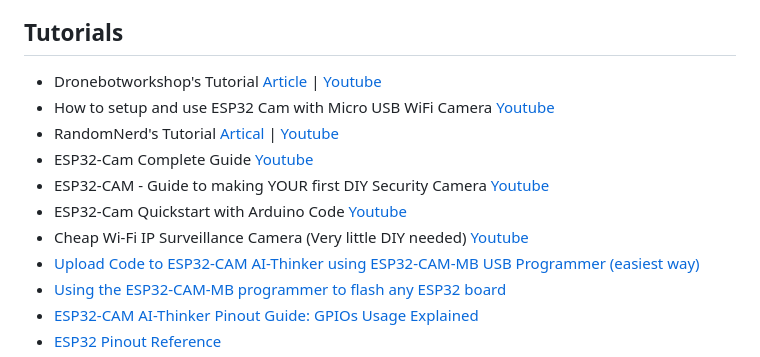
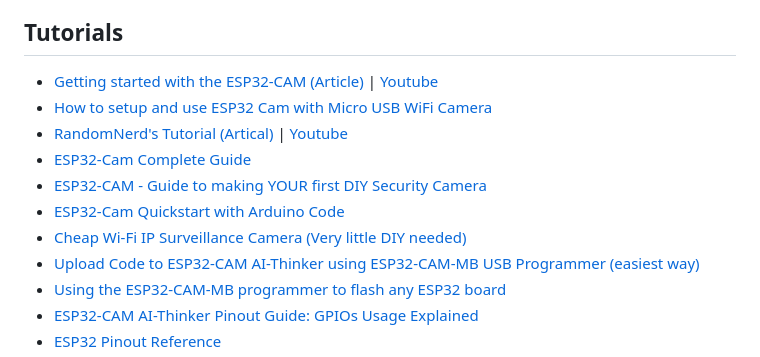
Before and after one commit to canh25xp/Car_Parking_System, a Markdown page: ESP32-CAM/ESP32-CAM.md, the part around the change. Drawn GitHub-style.

Commit message:
edit title

```diff
--- a/ESP32-CAM/ESP32-CAM.md
+++ b/ESP32-CAM/ESP32-CAM.md
@@ -136,13 +136,13 @@ However, since we cannot just plug any board into ESP32-CAM-MB as a shield, we w
 - [ESP-IDF Documentations](https://docs.espressif.com/projects/esp-idf/en/latest/esp32/get-started/index.html)
 
 ## Tutorials
-- Dronebotworkshop's Tutorial [Article](https://dronebotworkshop.com/esp32-cam-intro/) | [Youtube](https://www.youtube.com/watch?v=visj0KE5VtY)
-- How to setup and use ESP32 Cam with Micro USB WiFi Camera [Youtube](https://www.youtube.com/watch?v=RCtVxZnjPmY)
-- RandomNerd's Tutorial [Artical](https://randomnerdtutorials.com/esp32-cam-video-streaming-web-server-camera-home-assistant/) | [Youtube](https://www.youtube.com/watch?v=36p9To2hfak)
-- ESP32-Cam Complete Guide [Youtube](https://www.youtube.com/watch?v=hSr557hppwY)
-- ESP32-CAM - Guide to making YOUR first DIY Security Camera [Youtube](https://www.youtube.com/watch?v=k_PJLkfqDuI&t=473s)
-- ESP32-Cam Quickstart with Arduino Code [Youtube](https://www.youtube.com/watch?v=Sb08leLWOgA)
-- Cheap Wi-Fi IP Surveillance Camera (Very little DIY needed) [Youtube](https://www.youtube.com/watch?v=MKiITEsOwRA)
+- [Getting started with the ESP32-CAM (Article)](https://dronebotworkshop.com/esp32-cam-intro/) | [Youtube](https://www.youtube.com/watch?v=visj0KE5VtY)
+- [How to setup and use ESP32 Cam with Micro USB WiFi Camera](https://www.youtube.com/watch?v=RCtVxZnjPmY)
+- [RandomNerd's Tutorial (Artical)](https://randomnerdtutorials.com/esp32-cam-video-streaming-web-server-camera-home-assistant/) | [Youtube](https://www.youtube.com/watch?v=36p9To2hfak)
+- [ESP32-Cam Complete Guide](https://www.youtube.com/watch?v=hSr557hppwY)
+- [ESP32-CAM - Guide to making YOUR first DIY Security Camera](https://www.youtube.com/watch?v=k_PJLkfqDuI&t=473s)
+- [ESP32-Cam Quickstart with Arduino Code](https://www.youtube.com/watch?v=Sb08leLWOgA)
+- [Cheap Wi-Fi IP Surveillance Camera (Very little DIY needed)](https://www.youtube.com/watch?v=MKiITEsOwRA)
 - [Upload Code to ESP32-CAM AI-Thinker using ESP32-CAM-MB USB Programmer (easiest way)](https://randomnerdtutorials.com/upload-code-esp32-cam-mb-usb/)
 - [Using the ESP32-CAM-MB programmer to flash any ESP32 board](https://www.espboards.dev/blog/flash-any-esp32-with-esp32-cam-mb/)
 - [ESP32-CAM AI-Thinker Pinout Guide: GPIOs Usage Explained](https://randomnerdtutorials.com/esp32-cam-ai-thinker-pinout/)
```
